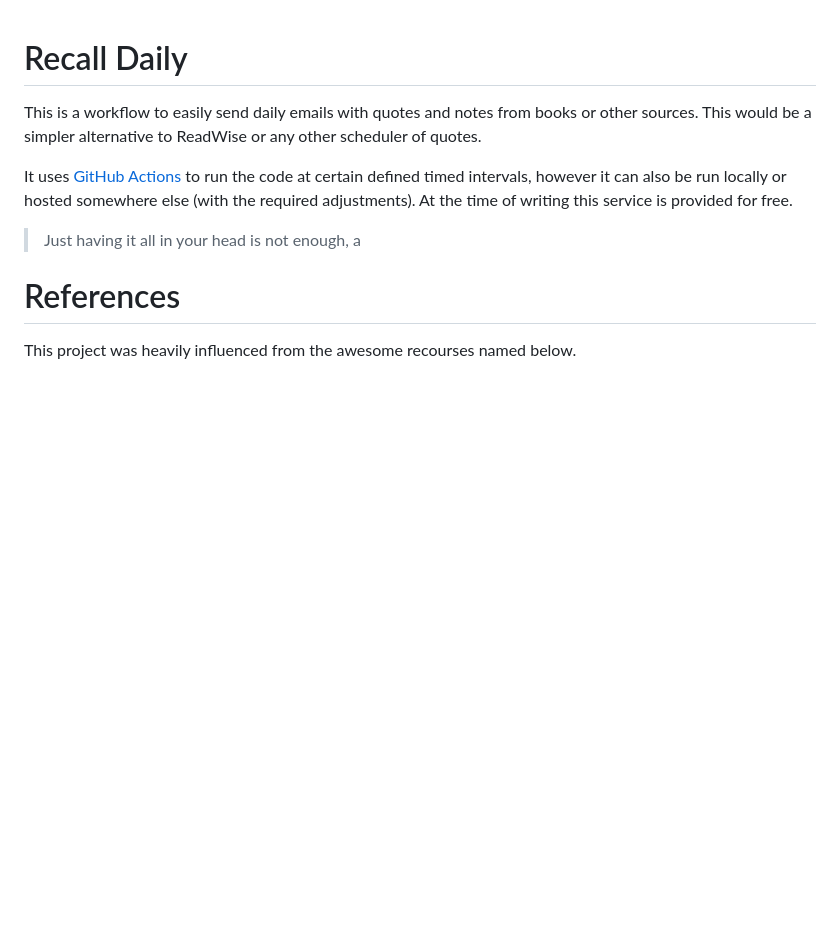
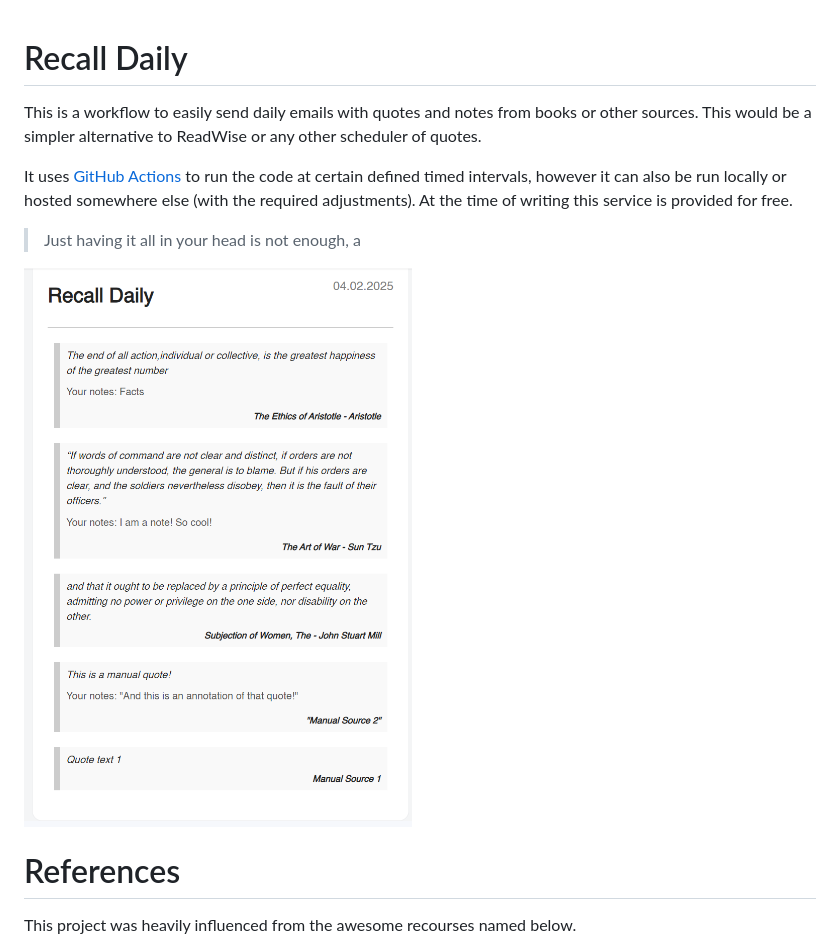
Before and after one commit to VascoPires/RecallDaily, a Markdown page: README.md, the part around the change. Drawn GitHub-style; pictures changed too: image.png (added); blank space fills up the shorter version.

```diff
--- a/README.md
+++ b/README.md
@@ -6,6 +6,11 @@ It uses [GitHub Actions](https://docs.github.com/en/actions) to run the code at
 
 
 > Just having it all in your head is not enough, a
+
+
+
+![example_output](image.png)
+
 
 
 # References
```
Also changed, not shown: 7 other files.
